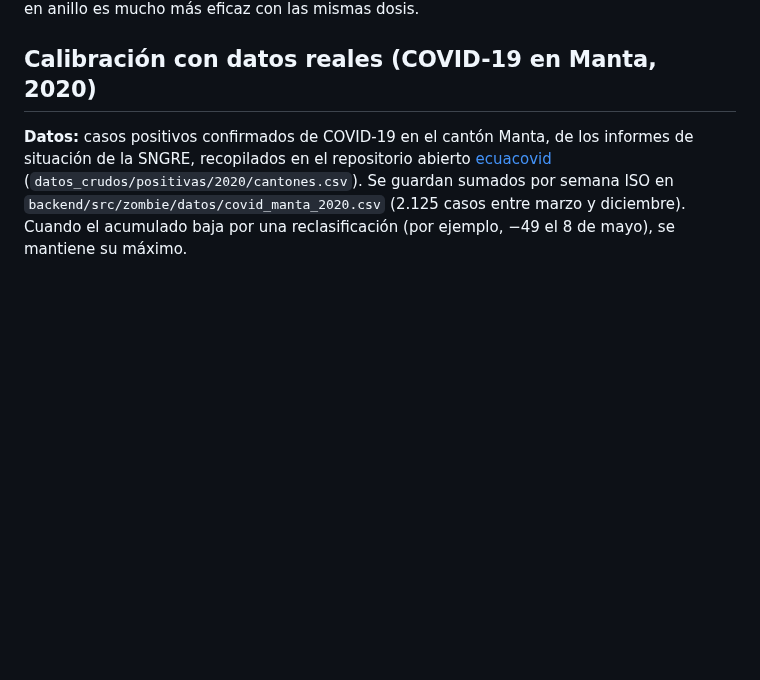
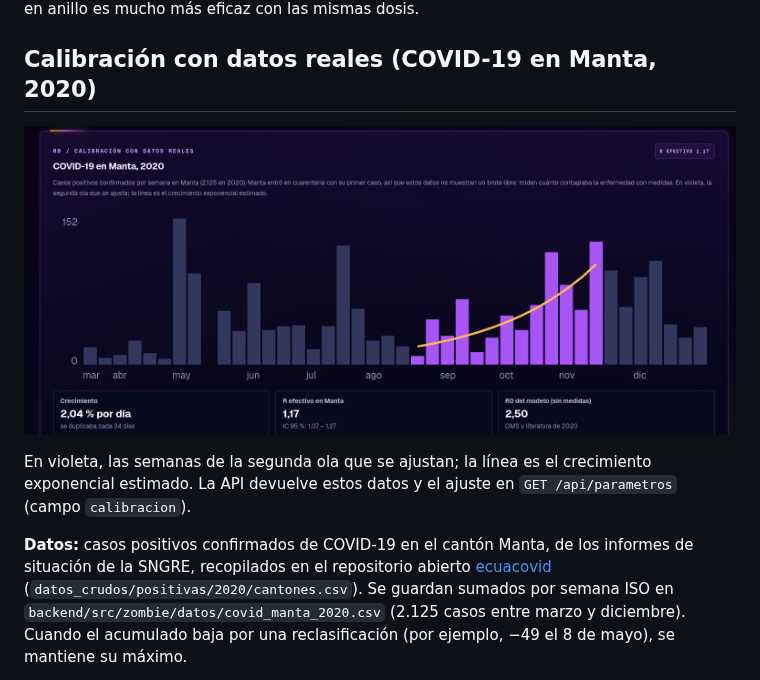
Before and after one commit to LeonardoVelez23/zombie-zero, a Markdown page: docs/supuestos.md, the part around the change. Drawn GitHub-style; pictures changed too: docs/calibracion.png (added); blank space fills up the shorter version.

```diff
--- a/docs/supuestos.md
+++ b/docs/supuestos.md
@@ -138,6 +138,11 @@ y por eso la vacunación en anillo es mucho más eficaz con las mismas dosis.
 
 ## Calibración con datos reales (COVID-19 en Manta, 2020)
 
+![Casos semanales de COVID-19 en Manta en 2020, con la segunda ola ajustada](calibracion.png)
+
+En violeta, las semanas de la segunda ola que se ajustan; la línea es el crecimiento exponencial estimado.
+La API devuelve estos datos y el ajuste en `GET /api/parametros` (campo `calibracion`).
+
 **Datos:** casos positivos confirmados de COVID-19 en el cantón Manta, de los informes de situación de la
 SNGRE, recopilados en el repositorio abierto [ecuacovid](https://github.com/andrab/ecuacovid)
 (`datos_crudos/positivas/2020/cantones.csv`). Se guardan sumados por semana ISO en
```
Also changed, not shown: README.md (+4 -3 lines), docs/resultados.md (+1 -1 lines), 6 other files.
